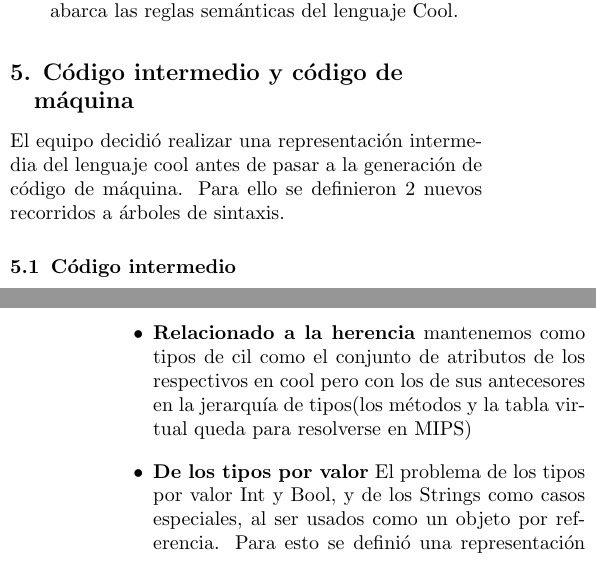
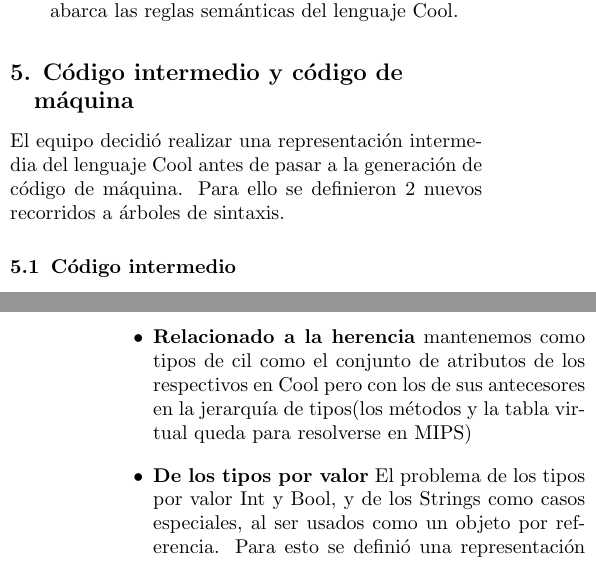
Before and after one commit to matcom/cool-compiler-2020, a LaTeX document (Informe/informe.tex): two parts of the columns of pages 1 and 2 of 3, joined at a grey line, cut so that both start at the same text. Compiled offline with pdfLaTeX.

Commit message:
Fix typo

```diff
--- a/Informe/informe.tex
+++ b/Informe/informe.tex
@@ -161,7 +161,7 @@ Msc. Alejandro Piad Morffis, \emph{Facultad de Matemática y Computación, Unive
 
 \section{Código intermedio y código de máquina}
 
-El equipo decidió realizar una representación intermedia del lenguaje cool antes de pasar a la generación de código de máquina. Para ello se definieron 2 nuevos recorridos a árboles de sintaxis.
+El equipo decidió realizar una representación intermedia del lenguaje Cool antes de pasar a la generación de código de máquina. Para ello se definieron 2 nuevos recorridos a árboles de sintaxis.
 
 \subsection{Código intermedio}
 
@@ -178,7 +178,7 @@ El equipo decidió realizar una representación intermedia del lenguaje cool ant
   Aquí existió una vez mas apoyo en los elementos de clase practica, al contar con un transpliador base para definir todas la convenciones tomadas, asi como contener los métodos necesarios para dicha conversión.
  En esta fase surgió la necesidad de resolver  un conjunto de especificaciones como son:
 	\begin{itemize}
-		\item \textbf{Relacionado a la herencia} mantenemos como tipos de cil como el conjunto de atributos de los respectivos en cool pero con los de sus antecesores en la jerarqu\'ia de tipos(los m\'etodos y la tabla virtual queda para resolverse en MIPS)
+		\item \textbf{Relacionado a la herencia} mantenemos como tipos de cil como el conjunto de atributos de los respectivos en Cool pero con los de sus antecesores en la jerarqu\'ia de tipos(los m\'etodos y la tabla virtual queda para resolverse en MIPS)
 		\item \textbf{De los tipos por valor} El problema de los tipos por valor  Int y	Bool, y de los  Strings como casos especiales, al ser usados como un objeto por referencia. Para esto se definió una representación en memorias para los casos en
 		que esto ocurriera. Todos estos tipos cuando fuera necesario tratarlos como objetos
 		por referencias, para por ejemplo acceder a las funciones heredadas de la clase
```
